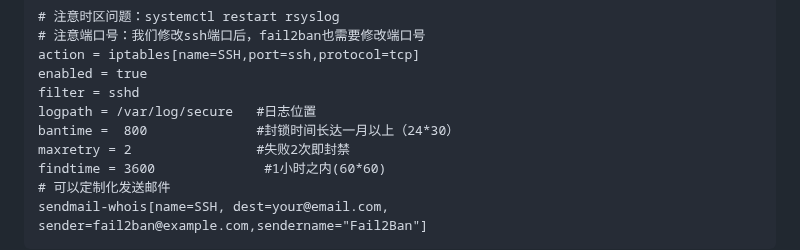
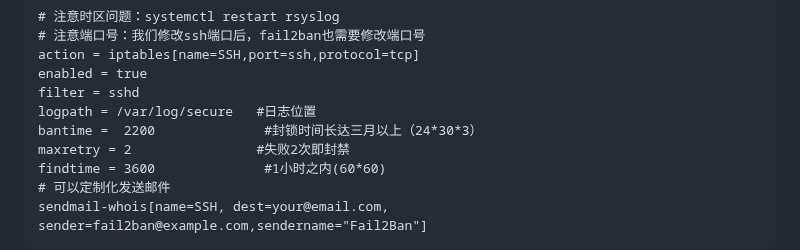
Before and after one commit to hoochanlon/scripts, a Markdown page: BLINUX/LINUXINTRO-1.md, the part around the change. Drawn GitHub-style.

```diff
--- a/BLINUX/LINUXINTRO-1.md
+++ b/BLINUX/LINUXINTRO-1.md
@@ -35,7 +35,7 @@ action = iptables[name=SSH,port=ssh,protocol=tcp]
 enabled = true
 filter = sshd
 logpath = /var/log/secure   #日志位置
-bantime =  800              #封锁时间长达一月以上（24*30）
+bantime =  2200              #封锁时间长达三月以上（24*30*3）
 maxretry = 2                #失败2次即封禁
 findtime = 3600              #1小时之内(60*60)
 # 可以定制化发送邮件
```
